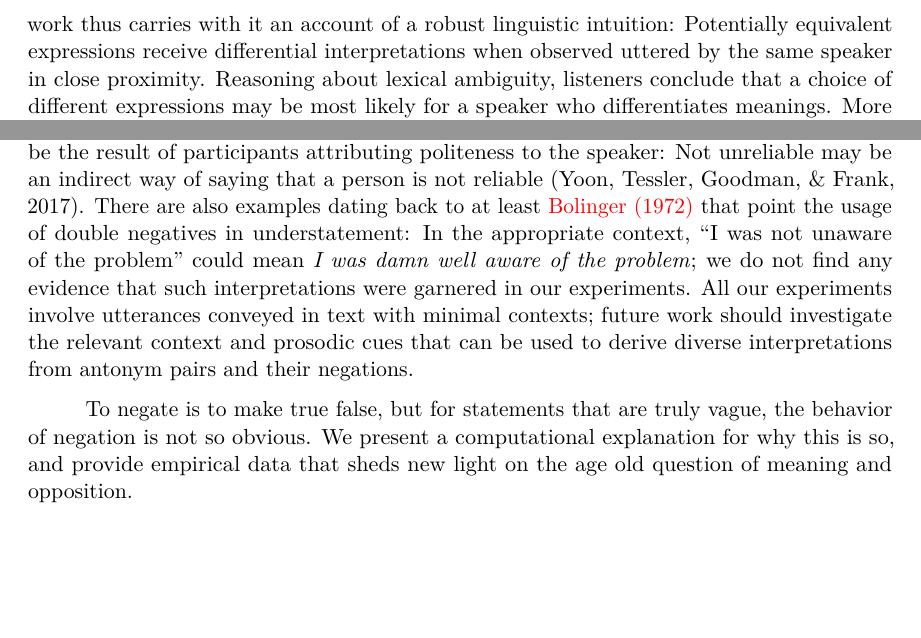
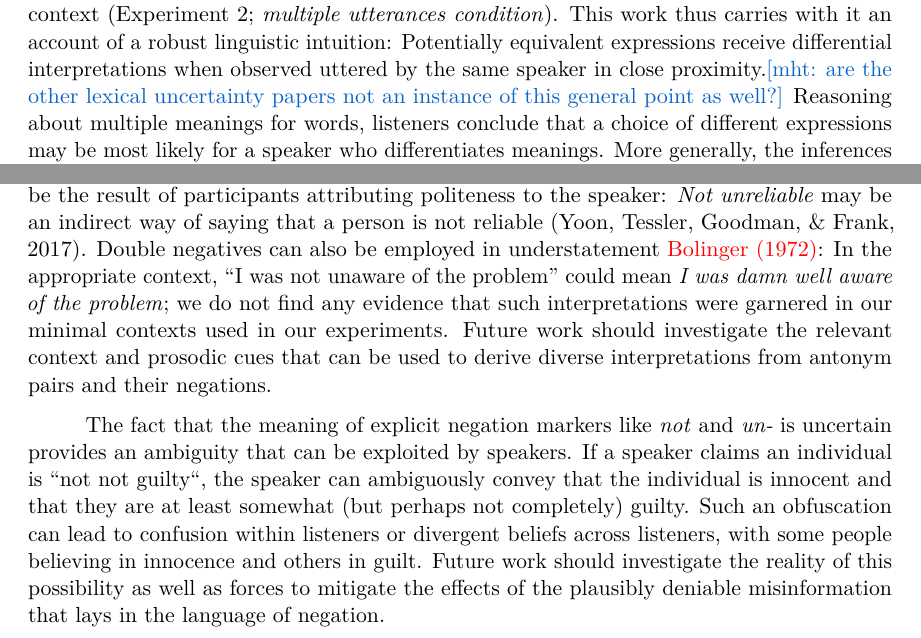
Before and after one commit to mhtess/negant, a LaTeX paper (writing/journal/negant-journal.tex): two parts of pages 15 and 16 of 17, joined at a grey line, cut so that both start at the same text, the shorter picture padded with empty space. Compiled offline with pdfLaTeX.

Commit message:
tweaks to general discussion; rewrite final paragraph

```diff
--- a/writing/journal/negant-journal.tex
+++ b/writing/journal/negant-journal.tex
@@ -698,9 +695,9 @@ This paper provides a computational solution to an outstanding puzzle in natural
 We additionally discovered and confirmed a surprising empirical result that challenges ``established'' intuitions in linguistics: \emph{unhappy} and \emph{not happy} are not immediately differentiated, except when both are present in the same context.
 Our model that represents uncertainty about how to interpret overt negation markers (\emph{un-}, \emph{not}) predicts this very result, while alternative models that treat negation markers as only carrying a single possible meaning fall short.
 
-It is noteworthy that we are able to recover, both in our model and empirically, the ordering predicted by Krifka (2007) for morphological antonyms when a listener hears multiple adjectival utterances in the same context (\emph{multiple utterances condition}).
-This work thus carries with it an account of a robust linguistic intuition: Potentially equivalent expressions receive differential interpretations when observed uttered by the same speaker in close proximity.
-Reasoning about lexical ambiguity, listeners conclude that a choice of different expressions may be most likely for a speaker who differentiates meanings.
+It is noteworthy that we are able to recover, both in our model and empirically, the ordering predicted by \citeA{Krifka2007:Negated-antonyms} for morphological antonyms (\emph{unhappy} $<$ \emph{not happy} $<$ \emph{not unhappy} $<$ \emph{happy}), when a listener hears multiple adjectival utterances in the same context (Experiment 2; \emph{multiple utterances condition}).
+This work thus carries with it an account of a robust linguistic intuition: Potentially equivalent expressions receive differential interpretations when observed uttered by the same speaker in close proximity.\mht{are the other lexical uncertainty papers not an instance of this general point as well?}
+Reasoning about multiple meanings for words, listeners conclude that a choice of different expressions may be most likely for a speaker who differentiates meanings.
 More generally, the inferences modeled here can be seen as an instance of \emph{mutual exclusivity} (Markman, 1989), in which listeners resolve uncertainty about multiple elements of meaning simultaneously.
 
 In our final experiment, we showed that blatantly double negative statements such as \emph{not not happy} receive an interpretation similar to that of more conventional negated antonyms (\emph{not unhappy}) as indicating a slightly positive state.
@@ -716,14 +713,19 @@ In our modeling, we assumed all lexica (all logically-possible interpretations o
 
 In this paper, we aimed to explain the modal interpretations of antonym pairs and their negations, but both intuition and our empirical data suggest more nuance and variability in judgments.
 Consistently across our experiments, we found that negated antonyms received a modal interpretation that is slightly positive; at the same time, negated antonyms reliably elicited a slightly negative interpretation as well (e.g., the meaning expressed by ``he's not [un]reliable \emph{but he is kind of flaky}'', with prosodic focus on [un-]).
-This interpretation may be the result of participants attributing politeness to the speaker: Not unreliable may be an indirect way of saying that a person is not reliable \cite{Yoon2017}.
-There are also examples dating back to at least \red{Bolinger (1972)} that point the usage of double negatives in understatement: In the appropriate context, ``I was not unaware of the problem'' could mean \emph{I was damn well aware of the problem}; we do not find any evidence that such interpretations were garnered in our experiments.
+This interpretation may be the result of participants attributing politeness to the speaker: \emph{Not unreliable} may be an indirect way of saying that a person is not reliable \cite{Yoon2017}.
+Double negatives can also be employed in understatement \red{Bolinger (1972)}: In the appropriate context, ``I was not unaware of the problem'' could mean \emph{I was damn well aware of the problem}; we do not find any evidence that such interpretations were garnered in our minimal contexts used in our experiments.
 %\red{[Horn ``not unaware'']}
 %\red{[midpoint responses? ]}
-All our experiments involve utterances conveyed in text with minimal contexts; future work should investigate the relevant context and prosodic cues that can be used to derive diverse interpretations from antonym pairs and their negations.
+%All our experiments involve utterances conveyed in text with minimal contexts;
+Future work should investigate the relevant context and prosodic cues that can be used to derive diverse interpretations from antonym pairs and their negations.
 
-To negate is to make true false, but for statements that are truly vague, the behavior of negation is not so obvious.
-We present a computational explanation for why this is so, and provide empirical data that sheds new light on the age old question of meaning and opposition.
+The fact that the meaning of explicit negation markers like \emph{not} and \emph{un-} is uncertain provides an ambiguity that can be exploited by speakers.
+If a speaker claims an individual is ``not not guilty``, the speaker can ambiguously convey that the individual is innocent and that they are at least somewhat (but perhaps not completely) guilty.
+Such an obfuscation can lead to confusion within listeners or divergent beliefs across listeners, with some people believing in innocence and others in guilt.
+Future work should investigate the reality of this possibility as well as forces to mitigate the effects of the plausibly deniable misinformation that lays in the language of negation.
+%To negate is to make true false, but for statements that are truly vague, the behavior of negation is not so obvious.
+%We present a computational explanation for why this is so, and provide empirical data that sheds new light on the age old question of meaning and opposition.
 
 %\mht{other thoughts: (a) dimensionality in antonyms (unhappy and sad map onto slightly different dimensions); (b) how much of this is specific to (American) English? [there is an oft intuition that Orwell believes this because he is british]; (c) relation to understatement more broadly}
 
```
Also changed, not shown: writing/journal/negant-journal.tex (27 more changed lines).
